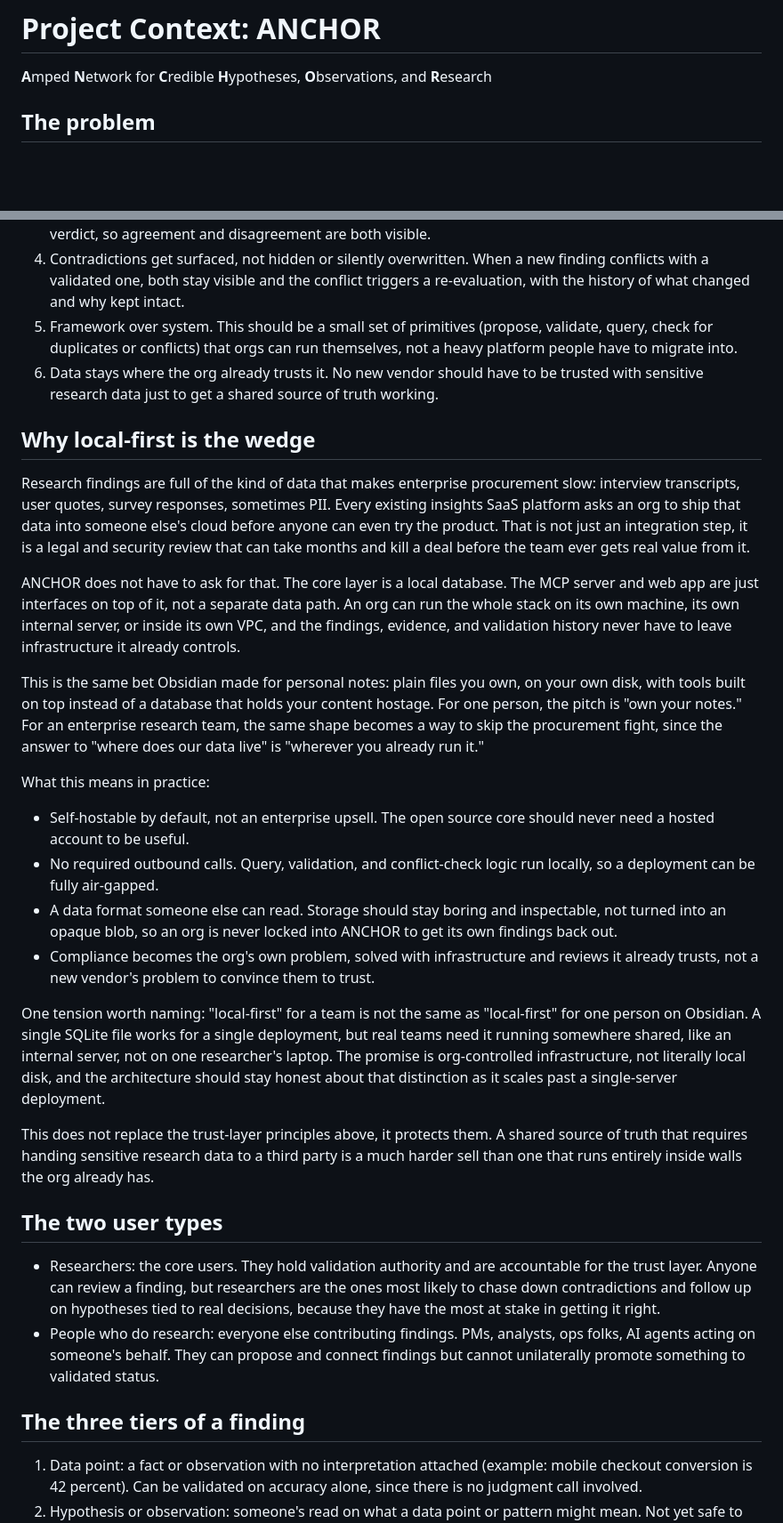
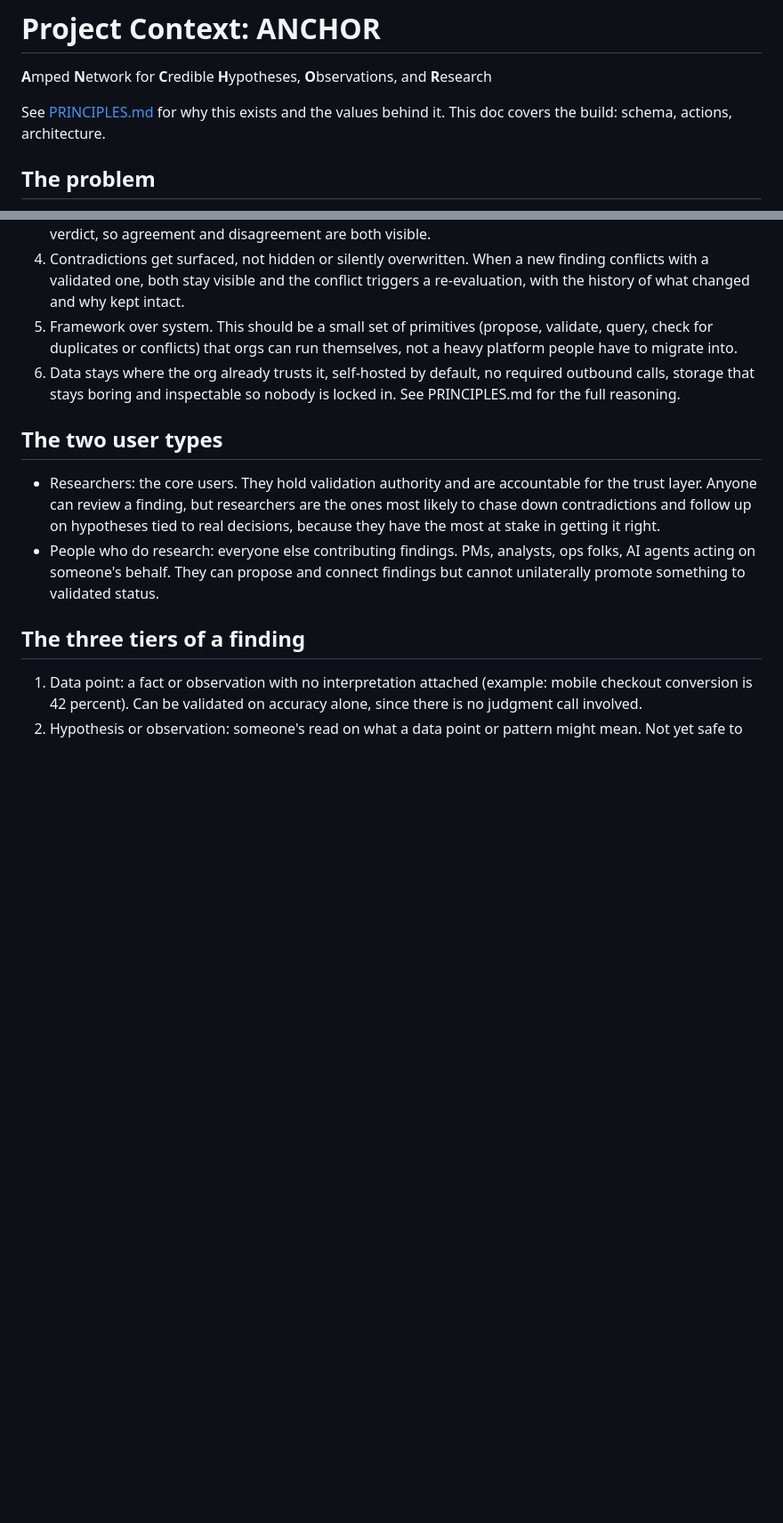
Before and after one commit to mitchh14/amped-insights, a Markdown page: CONTEXT.md, 2 parts joined by grey strips. Shown at 89% size. Drawn GitHub-style; blank space fills up the shorter version.

```diff
--- a/CONTEXT.md
+++ b/CONTEXT.md
@@ -1,6 +1,8 @@
 # Project Context: ANCHOR
 
 **A**mped **N**etwork for **C**redible **H**ypotheses, **O**bservations, and **R**esearch
+
+See [PRINCIPLES.md](PRINCIPLES.md) for why this exists and the values behind it. This doc covers the build: schema, actions, architecture.
 
 ## The problem
 
@@ -19,26 +21,7 @@ Researcher roles are shifting from executing every study personally to orchestra
 3. More than one person can validate a finding. Validations are shown individually, not merged into a single verdict, so agreement and disagreement are both visible.
 4. Contradictions get surfaced, not hidden or silently overwritten. When a new finding conflicts with a validated one, both stay visible and the conflict triggers a re-evaluation, with the history of what changed and why kept intact.
 5. Framework over system. This should be a small set of primitives (propose, validate, query, check for duplicates or conflicts) that orgs can run themselves, not a heavy platform people have to migrate into.
-6. Data stays where the org already trusts it. No new vendor should have to be trusted with sensitive research data just to get a shared source of truth working.
-
-## Why local-first is the wedge
-
-Research findings are full of the kind of data that makes enterprise procurement slow: interview transcripts, user quotes, survey responses, sometimes PII. Every existing insights SaaS platform asks an org to ship that data into someone else's cloud before anyone can even try the product. That is not just an integration step, it is a legal and security review that can take months and kill a deal before the team ever gets real value from it.
-
-ANCHOR does not have to ask for that. The core layer is a local database. The MCP server and web app are just interfaces on top of it, not a separate data path. An org can run the whole stack on its own machine, its own internal server, or inside its own VPC, and the findings, evidence, and validation history never have to leave infrastructure it already controls.
-
-This is the same bet Obsidian made for personal notes: plain files you own, on your own disk, with tools built on top instead of a database that holds your content hostage. For one person, the pitch is "own your notes." For an enterprise research team, the same shape becomes a way to skip the procurement fight, since the answer to "where does our data live" is "wherever you already run it."
-
-What this means in practice:
-
-- Self-hostable by default, not an enterprise upsell. The open source core should never need a hosted account to be useful.
-- No required outbound calls. Query, validation, and conflict-check logic run locally, so a deployment can be fully air-gapped.
-- A data format someone else can read. Storage should stay boring and inspectable, not turned into an opaque blob, so an org is never locked into ANCHOR to get its own findings back out.
-- Compliance becomes the org's own problem, solved with infrastructure and reviews it already trusts, not a new vendor's problem to convince them to trust.
-
-One tension worth naming: "local-first" for a team is not the same as "local-first" for one person on Obsidian. A single SQLite file works for a single deployment, but real teams need it running somewhere shared, like an internal server, not on one researcher's laptop. The promise is org-controlled infrastructure, not literally local disk, and the architecture should stay honest about that distinction as it scales past a single-server deployment.
-
-This does not replace the trust-layer principles above, it protects them. A shared source of truth that requires handing sensitive research data to a third party is a much harder sell than one that runs entirely inside walls the org already has.
+6. Data stays where the org already trusts it, self-hosted by default, no required outbound calls, storage that stays boring and inspectable so nobody is locked in. See PRINCIPLES.md for the full reasoning.
 
 ## The two user types
 
```
Also changed, not shown: PRINCIPLES.md (added, +37 -0 lines), README.md (+1 -1 lines).
